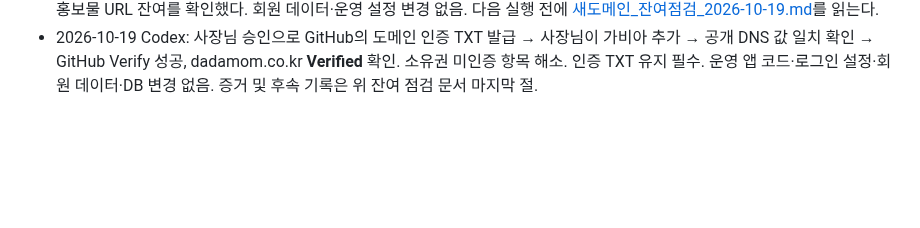
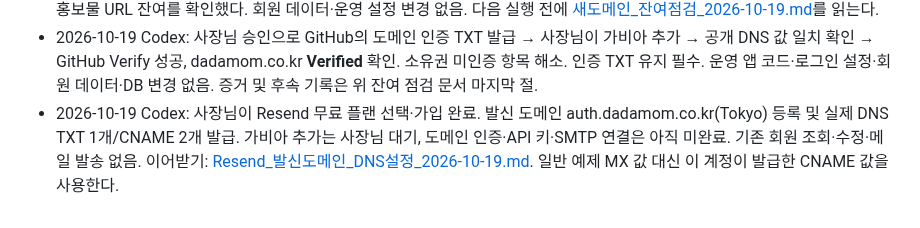
Before and after one commit to adultryun188-lang/dadamom-test, a Markdown page: docs/인수인계_2026-10-16.md, the part around the change. GitHub-like rendering; blank space fills up the shorter version.

Commit message:
[skip ci] 문서: Resend 발신 도메인 등록과 DNS 추가 대기 기록

```diff
--- a/docs/인수인계_2026-10-16.md
+++ b/docs/인수인계_2026-10-16.md
@@ -152,3 +152,4 @@ Claude 사용량이 바닥나 Codex 가 이어받습니다. **먼저 `CLAUDE.md`
 - 2026-10-19 Codex 후속: 사장님이 **회원 데이터를 제외한 운영 인증 주소 수정**을 승인. Site URL을 `https://dadamom.co.kr/index.html`로 변경하고 해당 주소 및 `index.html?**` 복귀 허용 추가(기존 GitHub 2개 유지). 새로고침 후 저장 유지·총 4개 확인. Google/Kakao 기본·쿼리 복귀 요청 모두 인증 시작 302. 실제 로그인·회원 데이터 수정·SQL·공급자 키 변경은 하지 않음. iPhone 실제 로그인 왕복은 사용자 직접 확인 필요. 상세: [새도메인_인증주소_수정검증_2026-10-19.md](./새도메인_인증주소_수정검증_2026-10-19.md).
 - 2026-10-19 사용자 확인: Google·Kakao 실제 로그인 후 새 도메인 다다맘 복귀 모두 성공. Codex의 읽기 전용 후속 점검에서 도메인 소유권 미인증, custom SMTP 꺼짐, 옛 OG 주소·검색 파일 없음, Android 옛 host 및 새 assetlinks 404, 기록/PWA 이전 및 홍보물 URL 잔여를 확인했다. 회원 데이터·운영 설정 변경 없음. 다음 실행 전에 [새도메인_잔여점검_2026-10-19.md](./새도메인_잔여점검_2026-10-19.md)를 읽는다.
 - 2026-10-19 Codex: 사장님 승인으로 GitHub의 도메인 인증 TXT 발급 → 사장님이 가비아 추가 → 공개 DNS 값 일치 확인 → GitHub Verify 성공, dadamom.co.kr **Verified** 확인. 소유권 미인증 항목 해소. 인증 TXT 유지 필수. 운영 앱 코드·로그인 설정·회원 데이터·DB 변경 없음. 증거 및 후속 기록은 위 잔여 점검 문서 마지막 절.
+- 2026-10-19 Codex: 사장님이 Resend 무료 플랜 선택·가입 완료. 발신 도메인 auth.dadamom.co.kr(Tokyo) 등록 및 실제 DNS TXT 1개/CNAME 2개 발급. 가비아 추가는 사장님 대기, 도메인 인증·API 키·SMTP 연결은 아직 미완료. 기존 회원 조회·수정·메일 발송 없음. 이어받기: [Resend_발신도메인_DNS설정_2026-10-19.md](./Resend_발신도메인_DNS설정_2026-10-19.md). 일반 예제 MX 값 대신 이 계정이 발급한 CNAME 값을 사용한다.
```
Also changed, not shown: docs/Resend_발신도메인_DNS설정_2026-10-19.md (added, +49 -0 lines).
